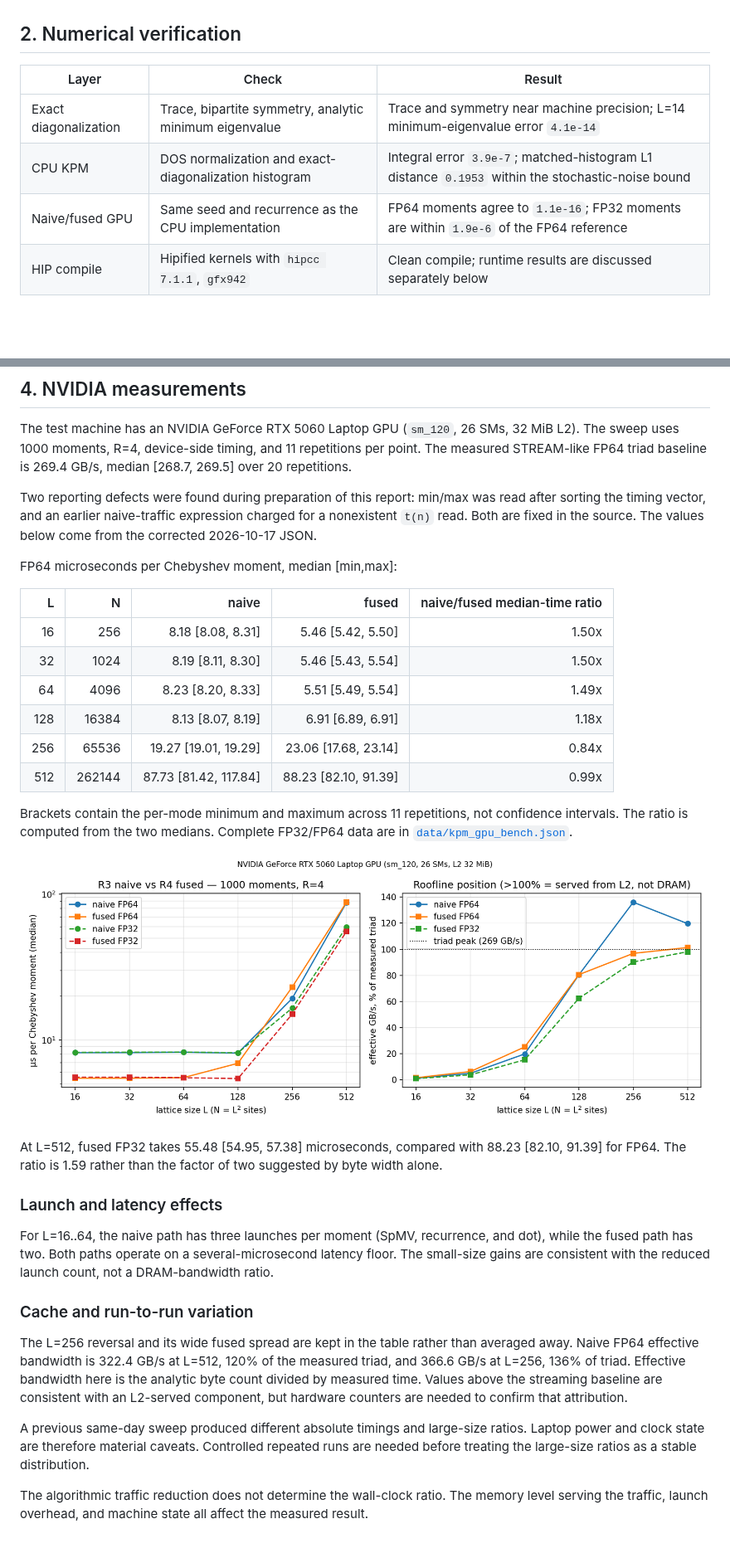
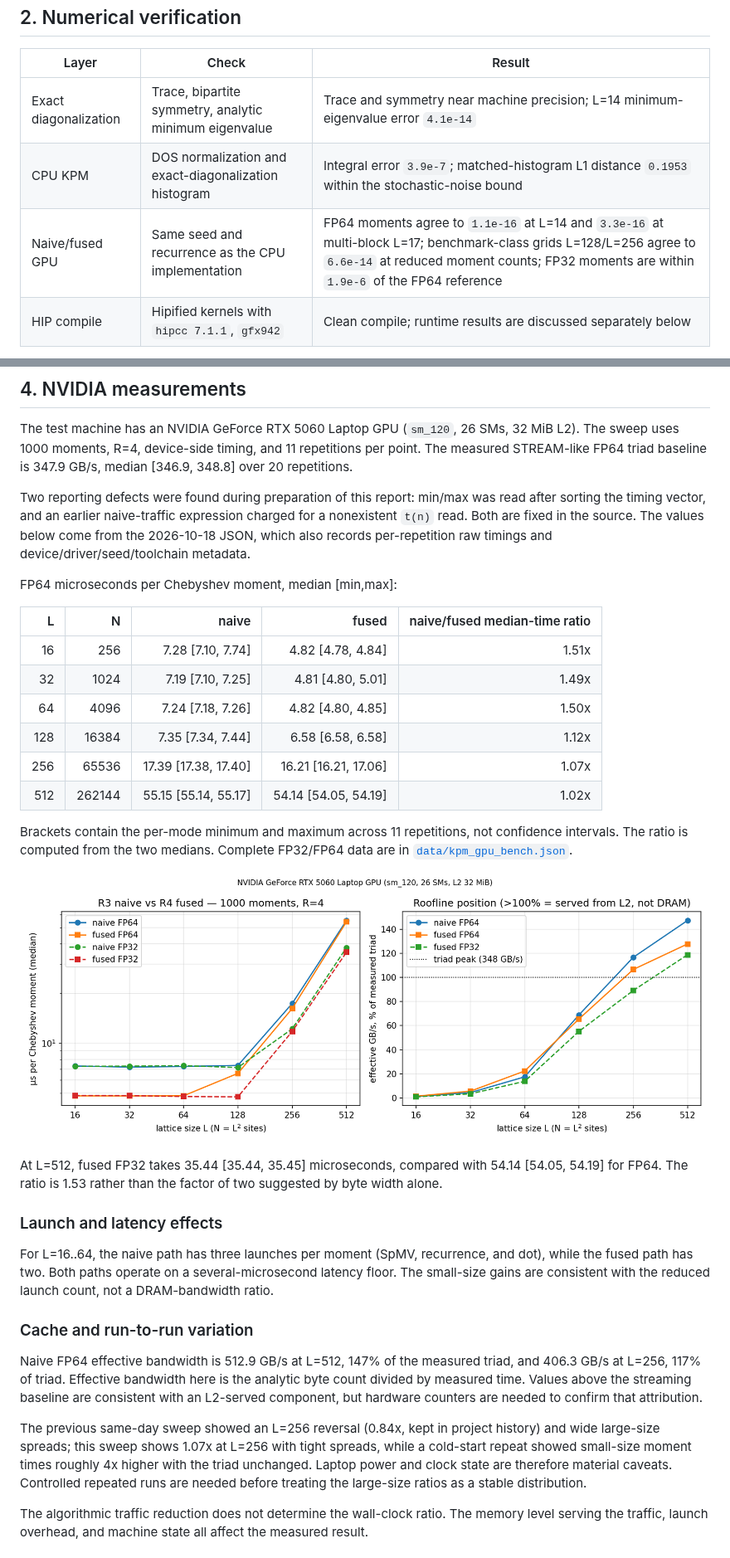
Before and after one commit to FireHorseAutumn/kpm-tightbinding, a Markdown page: docs/R7_WRITEUP.md, 2 parts joined by grey strips. Shown at 83% size. GitHub-like rendering; pictures changed too: data/kpm_gpu_scaling.png; blank space fills up the shorter version.

```diff
--- a/docs/R7_WRITEUP.md
+++ b/docs/R7_WRITEUP.md
@@ -39,7 +39,7 @@ host.
 |---|---|---|
 | Exact diagonalization | Trace, bipartite symmetry, analytic minimum eigenvalue | Trace and symmetry near machine precision; L=14 minimum-eigenvalue error `4.1e-14` |
 | CPU KPM | DOS normalization and exact-diagonalization histogram | Integral error `3.9e-7`; matched-histogram L1 distance `0.1953` within the stochastic-noise bound |
-| Naive/fused GPU | Same seed and recurrence as the CPU implementation | FP64 moments agree to `1.1e-16`; FP32 moments are within `1.9e-6` of the FP64 reference |
+| Naive/fused GPU | Same seed and recurrence as the CPU implementation | FP64 moments agree to `1.1e-16` at L=14 and `3.3e-16` at multi-block L=17; benchmark-class grids L=128/L=256 agree to `6.6e-14` at reduced moment counts; FP32 moments are within `1.9e-6` of the FP64 reference |
 | HIP compile | Hipified kernels with `hipcc 7.1.1`, `gfx942` | Clean compile; runtime results are discussed separately below |
 
 The tolerances and negative-result rules are in [`README.md`](../README.md) and
@@ -72,23 +72,24 @@ they do not identify which memory level serves the traffic.
 The test machine has an NVIDIA GeForce RTX 5060 Laptop GPU (`sm_120`, 26 SMs,
 32 MiB L2). The sweep uses 1000 moments, R=4, device-side timing, and 11
 repetitions per point. The measured STREAM-like FP64 triad baseline is
-269.4 GB/s, median [268.7, 269.5] over 20 repetitions.
+347.9 GB/s, median [346.9, 348.8] over 20 repetitions.
 
 Two reporting defects were found during preparation of this report: min/max was
 read after sorting the timing vector, and an earlier naive-traffic expression
 charged for a nonexistent `t(n)` read. Both are fixed in the source. The values
-below come from the corrected 2026-10-17 JSON.
+below come from the 2026-10-18 JSON, which also records per-repetition raw
+timings and device/driver/seed/toolchain metadata.
 
 FP64 microseconds per Chebyshev moment, median [min,max]:
 
 | L | N | naive | fused | naive/fused median-time ratio |
 |--:|--:|--:|--:|--:|
-| 16 | 256 | 8.18 [8.08, 8.31] | 5.46 [5.42, 5.50] | 1.50x |
-| 32 | 1024 | 8.19 [8.11, 8.30] | 5.46 [5.43, 5.54] | 1.50x |
-| 64 | 4096 | 8.23 [8.20, 8.33] | 5.51 [5.49, 5.54] | 1.49x |
-| 128 | 16384 | 8.13 [8.07, 8.19] | 6.91 [6.89, 6.91] | 1.18x |
-| 256 | 65536 | 19.27 [19.01, 19.29] | 23.06 [17.68, 23.14] | 0.84x |
-| 512 | 262144 | 87.73 [81.42, 117.84] | 88.23 [82.10, 91.39] | 0.99x |
+| 16 | 256 | 7.28 [7.10, 7.74] | 4.82 [4.78, 4.84] | 1.51x |
+| 32 | 1024 | 7.19 [7.10, 7.25] | 4.81 [4.80, 5.01] | 1.49x |
+| 64 | 4096 | 7.24 [7.18, 7.26] | 4.82 [4.80, 4.85] | 1.50x |
+| 128 | 16384 | 7.35 [7.34, 7.44] | 6.58 [6.58, 6.58] | 1.12x |
+| 256 | 65536 | 17.39 [17.38, 17.40] | 16.21 [16.21, 17.06] | 1.07x |
+| 512 | 262144 | 55.15 [55.14, 55.17] | 54.14 [54.05, 54.19] | 1.02x |
 
 Brackets contain the per-mode minimum and maximum across 11 repetitions, not
 confidence intervals. The ratio is computed from the two medians. Complete
@@ -96,8 +97,8 @@ FP32/FP64 data are in [`data/kpm_gpu_bench.json`](../data/kpm_gpu_bench.json).
 
 ![Naive versus fused scaling and measured roofline position](../data/kpm_gpu_scaling.png)
 
-At L=512, fused FP32 takes 55.48 [54.95, 57.38] microseconds, compared with
-88.23 [82.10, 91.39] for FP64. The ratio is 1.59 rather than the factor of two
+At L=512, fused FP32 takes 35.44 [35.44, 35.45] microseconds, compared with
+54.14 [54.05, 54.19] for FP64. The ratio is 1.53 rather than the factor of two
 suggested by byte width alone.
 
 ### Launch and latency effects
@@ -109,17 +110,18 @@ reduced launch count, not a DRAM-bandwidth ratio.
 
 ### Cache and run-to-run variation
 
-The L=256 reversal and its wide fused spread are kept in the table rather than
-averaged away. Naive FP64 effective bandwidth is 322.4 GB/s at L=512, 120% of
-the measured triad, and 366.6 GB/s at L=256, 136% of triad. Effective bandwidth
+Naive FP64 effective bandwidth is 512.9 GB/s at L=512, 147% of
+the measured triad, and 406.3 GB/s at L=256, 117% of triad. Effective bandwidth
 here is the analytic byte count divided by measured time. Values above the
 streaming baseline are consistent with an L2-served component, but hardware
 counters are needed to confirm that attribution.
 
-A previous same-day sweep produced different absolute timings and large-size
-ratios. Laptop power and clock state are therefore material caveats. Controlled
-repeated runs are needed before treating the large-size ratios as a stable
-distribution.
+The previous same-day sweep showed an L=256 reversal (0.84x, kept in project
+history) and wide large-size spreads; this sweep shows 1.07x at L=256 with
+tight spreads, while a cold-start repeat showed small-size moment times roughly
+4x higher with the triad unchanged. Laptop power and clock state are therefore
+material caveats. Controlled repeated runs are needed before treating the
+large-size ratios as a stable distribution.
 
 The algorithmic traffic reduction does not determine the wall-clock ratio. The
 memory level serving the traffic, launch overhead, and machine state all affect
```
Also changed, not shown: README.md (+27 -19 lines), 6 other files.
